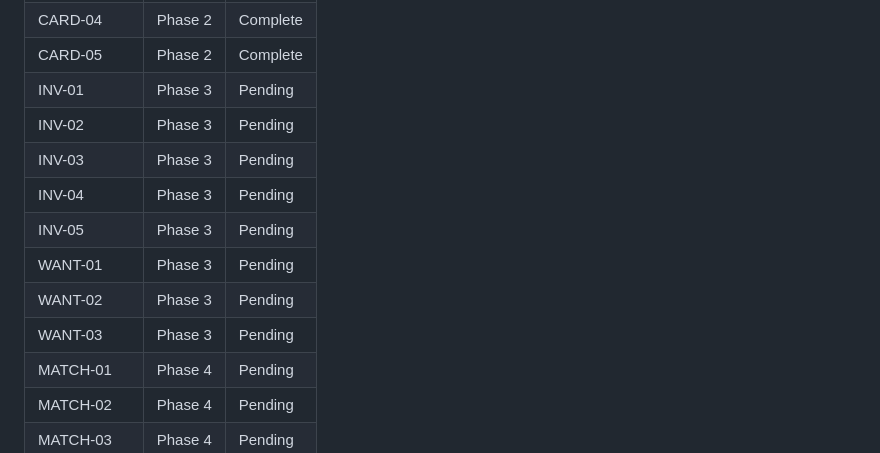
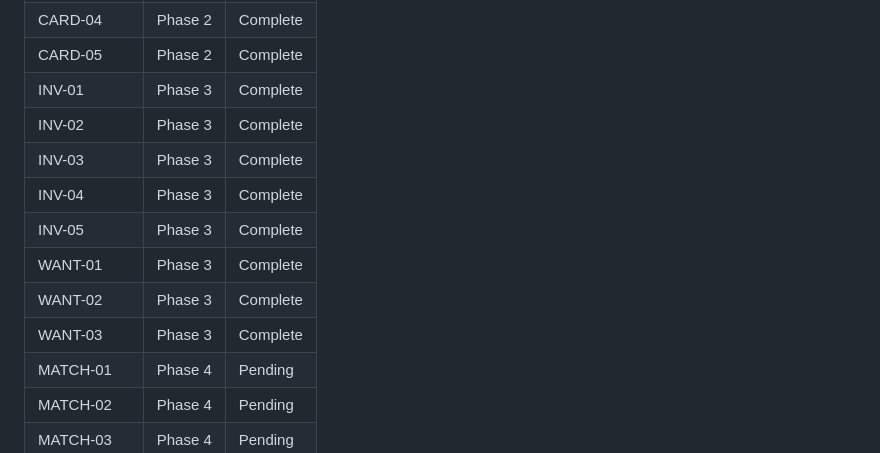
Before and after one commit to SenpaiSumpie/pocket-trade-hub, a Markdown page: .planning/REQUIREMENTS.md, the part around one of its changes. Rendered like a GitHub page.

```diff
--- a/.planning/REQUIREMENTS.md
+++ b/.planning/REQUIREMENTS.md
@@ -125,14 +125,14 @@
 | CARD-03 | Phase 2 | Complete |
 | CARD-04 | Phase 2 | Complete |
 | CARD-05 | Phase 2 | Complete |
-| INV-01 | Phase 3 | Pending |
-| INV-02 | Phase 3 | Pending |
-| INV-03 | Phase 3 | Pending |
-| INV-04 | Phase 3 | Pending |
-| INV-05 | Phase 3 | Pending |
-| WANT-01 | Phase 3 | Pending |
-| WANT-02 | Phase 3 | Pending |
-| WANT-03 | Phase 3 | Pending |
+| INV-01 | Phase 3 | Complete |
+| INV-02 | Phase 3 | Complete |
+| INV-03 | Phase 3 | Complete |
+| INV-04 | Phase 3 | Complete |
+| INV-05 | Phase 3 | Complete |
+| WANT-01 | Phase 3 | Complete |
+| WANT-02 | Phase 3 | Complete |
+| WANT-03 | Phase 3 | Complete |
 | MATCH-01 | Phase 4 | Pending |
 | MATCH-02 | Phase 4 | Pending |
 | MATCH-03 | Phase 4 | Pending |
```
Also changed, not shown: other parts of .planning/REQUIREMENTS.md (+8 -8 lines), .planning/STATE.md (+22 -19 lines), 1 other file.
